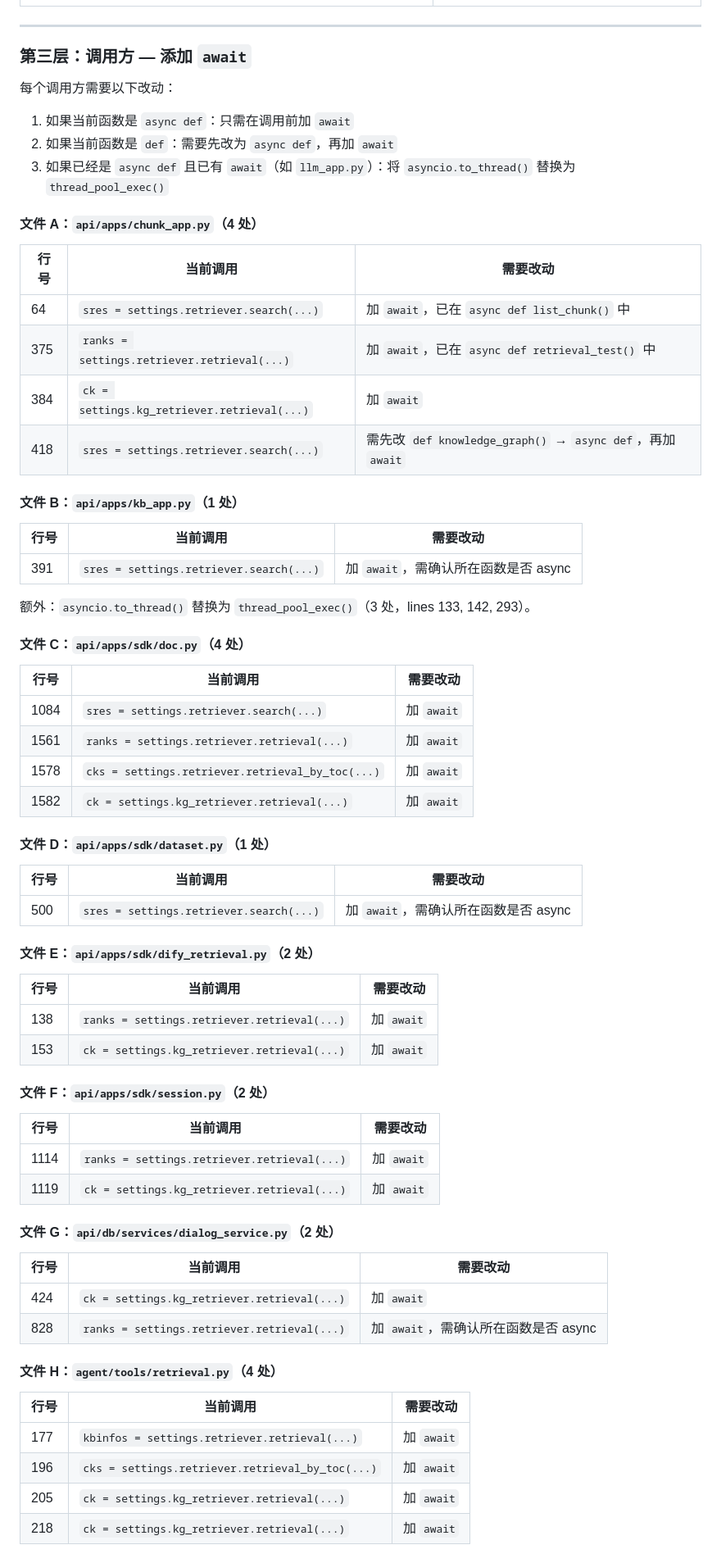
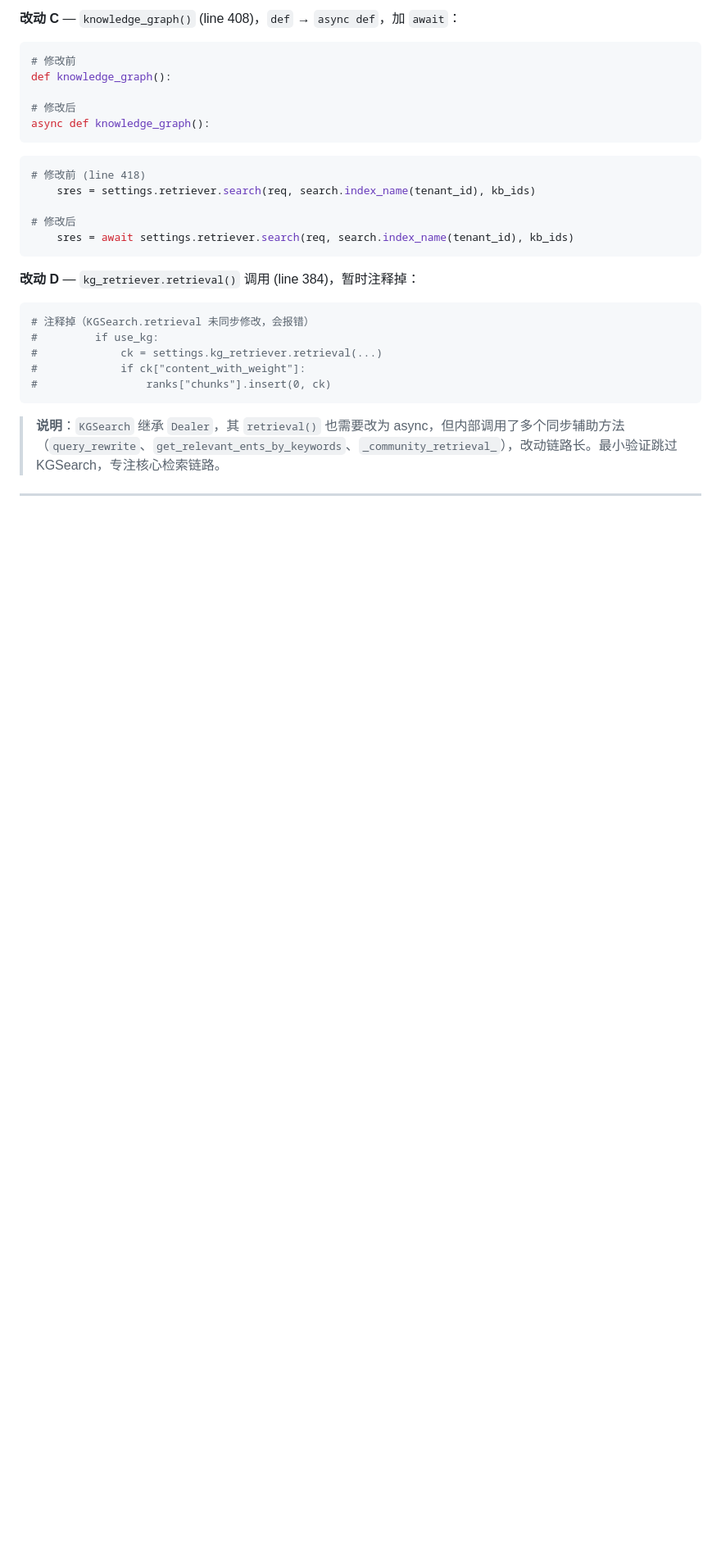
Before and after one commit to yemmmm/learning-materials, a Markdown page: notes/ragflow-v0.23.1-threadpool-backport.md, the part around one of its changes. Shown at 82% size. Rendered like a GitHub page; blank space fills up the shorter version.

Commit message:
docs: replace backport plan with minimal 3-file implementation

````diff
--- a/notes/ragflow-v0.23.1-threadpool-backport.md
+++ b/notes/ragflow-v0.23.1-threadpool-backport.md
@@ -196,72 +210,32 @@ asyncio.run → await（line 617 in v0.23.1）：
+**改动 C** — `knowledge_graph()` (line 408)，`def` → `async def`，加 `await`：
+
+```python
+# 修改前
+def knowledge_graph():
+
+# 修改后
+async def knowledge_graph():
+```
+
+```python
+# 修改前 (line 418)
+    sres = settings.retriever.search(req, search.index_name(tenant_id), kb_ids)
+
+# 修改后
+    sres = await settings.retriever.search(req, search.index_name(tenant_id), kb_ids)
+```
+
+**改动 D** — `kg_retriever.retrieval()` 调用 (line 384)，暂时注释掉：
+
+```python
+# 注释掉（KGSearch.retrieval 未同步修改，会报错）
+#         if use_kg:
+#             ck = settings.kg_retriever.retrieval(...)
+#             if ck["content_with_weight"]:
+#                 ranks["chunks"].insert(0, ck)
+```
+
+> **说明**：`KGSearch` 继承 `Dealer`，其 `retrieval()` 也需要改为 async，但内部调用了多个同步辅助方法（`query_rewrite`、`get_relevant_ents_by_keywords`、`_community_retrieval_`），改动链路长。最小验证跳过 KGSearch，专注核心检索链路。
 
 ---
 
-### 第三层：调用方 — 添加 `await`
-
-每个调用方需要以下改动：
-1. 如果当前函数是 `async def`：只需在调用前加 `await`
-2. 如果当前函数是 `def`：需要先改为 `async def`，再加 `await`
-3. 如果已经是 `async def` 且已有 `await`（如 `llm_app.py`）：将 `asyncio.to_thread()` 替换为 `thread_pool_exec()`
-
-#### 文件 A：`api/apps/chunk_app.py`（4 处）
-
-| 行号 | 当前调用 | 需要改动 |
-|------|---------|---------|
-| 64 | `sres = settings.retriever.search(...)` | 加 `await`，已在 `async def list_chunk()` 中 |
-| 375 | `ranks = settings.retriever.retrieval(...)` | 加 `await`，已在 `async def retrieval_test()` 中 |
-| 384 | `ck = settings.kg_retriever.retrieval(...)` | 加 `await` |
-| 418 | `sres = settings.retriever.search(...)` | 需先改 `def knowledge_graph()` → `async def`，再加 `await` |
-
-#### 文件 B：`api/apps/kb_app.py`（1 处）
-
-| 行号 | 当前调用 | 需要改动 |
-|------|---------|---------|
-| 391 | `sres = settings.retriever.search(...)` | 加 `await`，需确认所在函数是否 async |
-
-额外：`asyncio.to_thread()` 替换为 `thread_pool_exec()`（3 处，lines 133, 142, 293）。
-
-#### 文件 C：`api/apps/sdk/doc.py`（4 处）
-
-| 行号 | 当前调用 | 需要改动 |
-|------|---------|---------|
-| 1084 | `sres = settings.retriever.search(...)` | 加 `await` |
-| 1561 | `ranks = settings.retriever.retrieval(...)` | 加 `await` |
-| 1578 | `cks = settings.retriever.retrieval_by_toc(...)` | 加 `await` |
-| 1582 | `ck = settings.kg_retriever.retrieval(...)` | 加 `await` |
-
-#### 文件 D：`api/apps/sdk/dataset.py`（1 处）
-
-| 行号 | 当前调用 | 需要改动 |
-|------|---------|---------|
-| 500 | `sres = settings.retriever.search(...)` | 加 `await`，需确认所在函数是否 async |
-
-#### 文件 E：`api/apps/sdk/dify_retrieval.py`（2 处）
-
-| 行号 | 当前调用 | 需要改动 |
-|------|---------|---------|
-| 138 | `ranks = settings.retriever.retrieval(...)` | 加 `await` |
-| 153 | `ck = settings.kg_retriever.retrieval(...)` | 加 `await` |
-
-#### 文件 F：`api/apps/sdk/session.py`（2 处）
-
-| 行号 | 当前调用 | 需要改动 |
-|------|---------|---------|
-| 1114 | `ranks = settings.retriever.retrieval(...)` | 加 `await` |
-| 1119 | `ck = settings.kg_retriever.retrieval(...)` | 加 `await` |
-
-#### 文件 G：`api/db/services/dialog_service.py`（2 处）
-
-| 行号 | 当前调用 | 需要改动 |
-|------|---------|---------|
-| 424 | `ck = settings.kg_retriever.retrieval(...)` | 加 `await` |
-| 828 | `ranks = settings.retriever.retrieval(...)` | 加 `await`，需确认所在函数是否 async |
-
-#### 文件 H：`agent/tools/retrieval.py`（4 处）
-
-| 行号 | 当前调用 | 需要改动 |
-|------|---------|---------|
-| 177 | `kbinfos = settings.retriever.retrieval(...)` | 加 `await` |
-| 196 | `cks = settings.retriever.retrieval_by_toc(...)` | 加 `await` |
-| 205 | `ck = settings.kg_retriever.retrieval(...)` | 加 `await` |
-| 218 | `ck = settings.kg_retriever.retrieval(...)` | 加 `await` |
-
````
Also changed, not shown: other parts of notes/ragflow-v0.23.1-threadpool-backport.md (+84 -91 lines).
